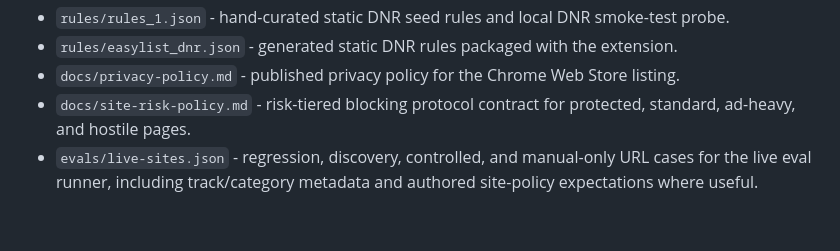
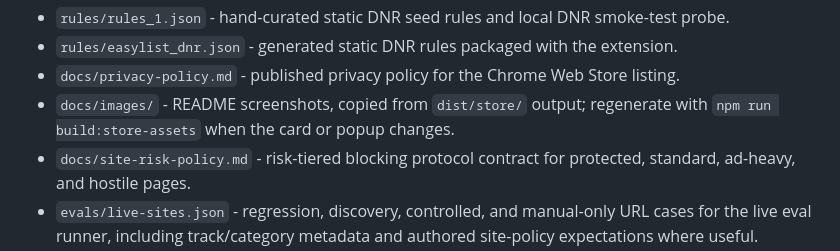
Before and after one commit to Kyi101/notes-not-ads, a Markdown page: AGENTS.md, the part around the change. GitHub-like rendering; blank space fills up the shorter version.

```diff
--- a/AGENTS.md
+++ b/AGENTS.md
@@ -75,6 +75,7 @@ quiet card carrying one of the user's own notes.
 - `rules/rules_1.json` - hand-curated static DNR seed rules and local DNR smoke-test probe.
 - `rules/easylist_dnr.json` - generated static DNR rules packaged with the extension.
 - `docs/privacy-policy.md` - published privacy policy for the Chrome Web Store listing.
+- `docs/images/` - README screenshots, copied from `dist/store/` output; regenerate with `npm run build:store-assets` when the card or popup changes.
 - `docs/site-risk-policy.md` - risk-tiered blocking protocol contract for protected, standard, ad-heavy, and hostile pages.
 - `evals/live-sites.json` - regression, discovery, controlled, and manual-only URL cases for the live eval runner, including track/category metadata and authored site-policy expectations where useful.
 - `tests/fixtures/ad-clutter.html` - deterministic clutter/ad fixture page.
```
Also changed, not shown: README.md (+8 -0 lines), docs/images/popup.png (added), docs/images/replacement.png (added).
